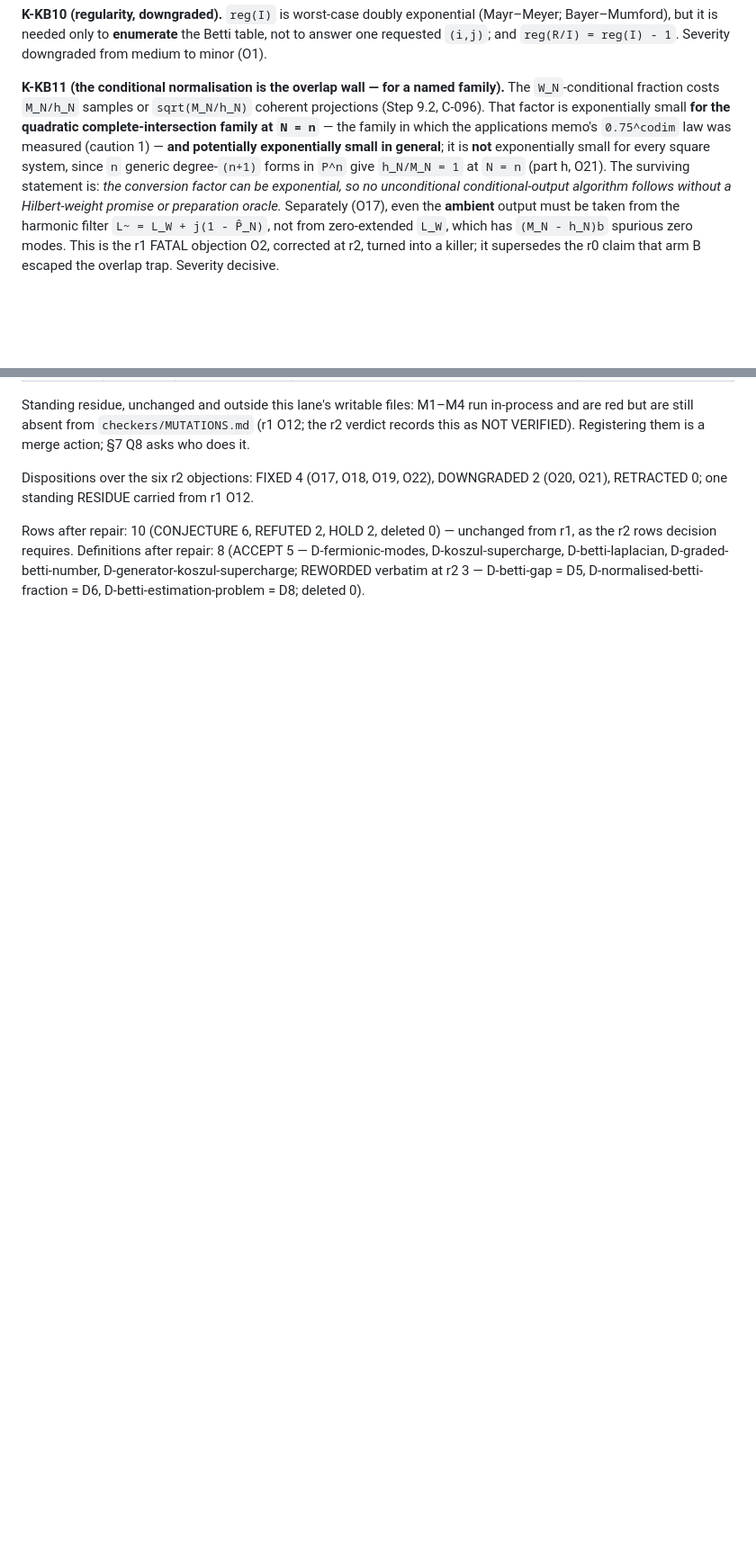
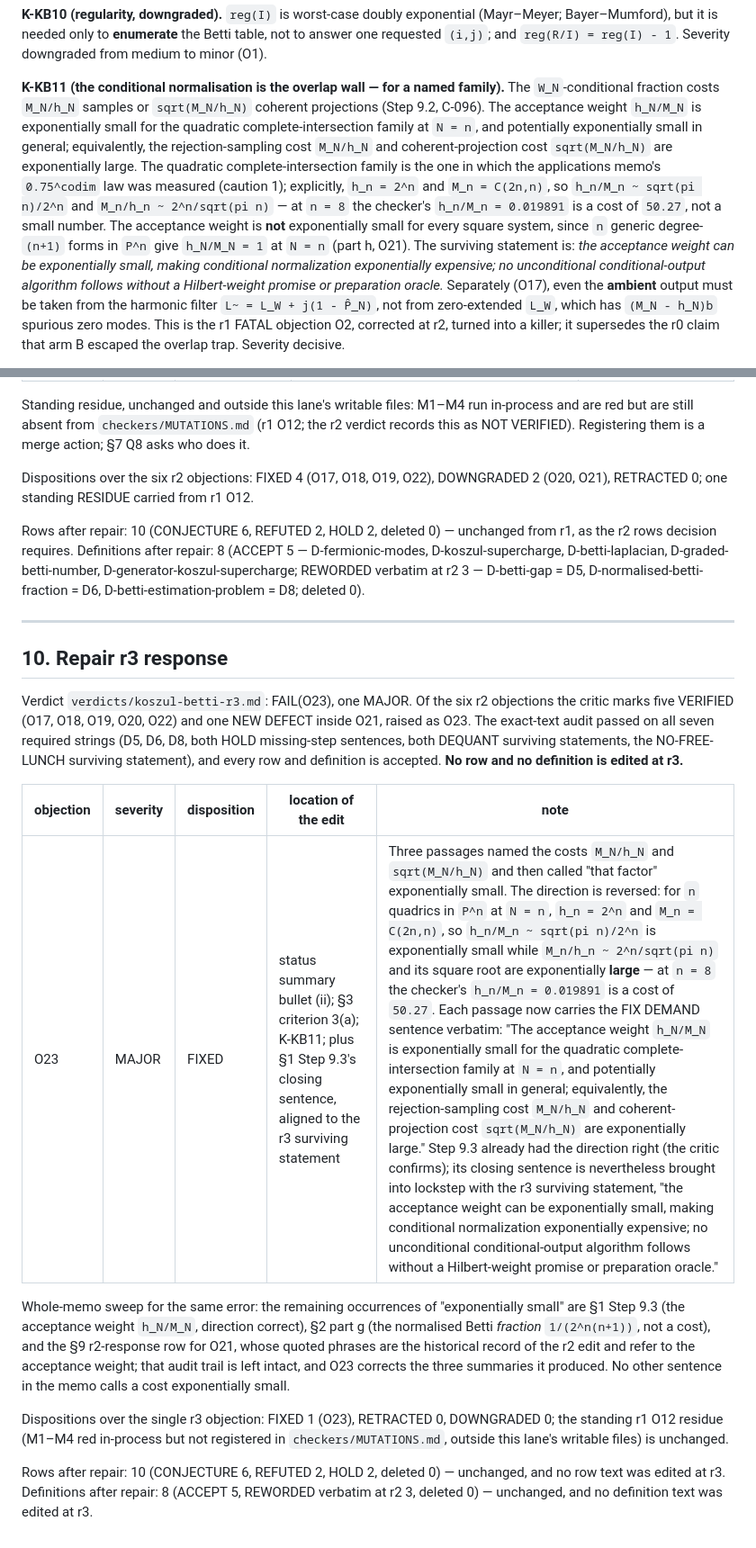
Before and after one commit to tobiasosborne/quantum-algorithms-for-algebraic-geometry, a Markdown page: scouting/koszul-betti.md, 2 parts joined by grey strips. Shown at 90% size. Drawn GitHub-style; blank space fills up the shorter version.

Commit message:
Repair r3 of scouting/koszul-betti.md (Opus): O23 fixed, overlap cost direction corrected in 4 passages; rows and definitions byte-identical to r2; codex adjudication r4 pending
Co-Authored-By: Claude Fable 5.1 <noreply@anthropic.com>
Claude-Session: https://claude.ai/code/session_01D8v3VgXPgmN8oHKc85q3N4

```diff
--- a/scouting/koszul-betti.md
+++ b/scouting/koszul-betti.md
@@ -606,13 +612,19 @@ requested `(i,j)`; and `reg(R/I) = reg(I) - 1`. Severity downgraded from medium
 
 **K-KB11 (the conditional normalisation is the overlap wall — for a named family).** The
 `W_N`-conditional fraction costs `M_N/h_N` samples or `sqrt(M_N/h_N)` coherent projections
-(Step 9.2, C-096). That factor is exponentially small **for the quadratic complete-intersection
-family at `N = n`** — the family in which the applications memo's `0.75^codim` law was measured
-(caution 1) — **and potentially exponentially small in general**; it is **not** exponentially
-small for every square system, since `n` generic degree-`(n+1)` forms in `P^n` give
-`h_N/M_N = 1` at `N = n` (part h, O21). The surviving statement is: *the conversion factor can
-be exponential, so no unconditional conditional-output algorithm follows without a
-Hilbert-weight promise or preparation oracle.* Separately (O17), even the **ambient** output
+(Step 9.2, C-096). The acceptance weight `h_N/M_N` is exponentially small for the
+quadratic complete-intersection family at `N = n`, and potentially exponentially small in
+general; equivalently, the rejection-sampling cost `M_N/h_N` and coherent-projection cost
+`sqrt(M_N/h_N)` are exponentially large. The quadratic complete-intersection family is the
+one in which the applications memo's `0.75^codim` law was measured (caution 1); explicitly,
+`h_n = 2^n` and `M_n = C(2n,n)`, so `h_n/M_n ~ sqrt(pi n)/2^n` and
+`M_n/h_n ~ 2^n/sqrt(pi n)` — at `n = 8` the checker's `h_n/M_n = 0.019891` is a cost of
+`50.27`, not a small number. The acceptance weight is **not** exponentially small for every
+square system, since `n` generic degree-`(n+1)` forms in `P^n` give `h_N/M_N = 1` at `N = n`
+(part h, O21). The surviving statement is: *the acceptance weight can be exponentially small,
+making conditional normalization exponentially expensive; no unconditional conditional-output
+algorithm follows without a Hilbert-weight promise or preparation oracle.* Separately (O17), even the **ambient**
+output
 must be taken from the harmonic filter `L~ = L_W + j(1 - P̂_N)`, not from zero-extended `L_W`,
 which has `(M_N - h_N)b` spurious zero modes. This is the r1 FATAL objection O2, corrected at
 r2, turned into a killer; it supersedes the r0 claim that arm B escaped the overlap trap.
@@ -973,3 +985,33 @@ Definitions after repair: 8 (ACCEPT 5 — D-fermionic-modes, D-koszul-supercharg
 D-betti-laplacian, D-graded-betti-number, D-generator-koszul-supercharge; REWORDED verbatim at
 r2 3 — D-betti-gap = D5, D-normalised-betti-fraction = D6, D-betti-estimation-problem = D8;
 deleted 0).
+
+---
+
+## 10. Repair r3 response
+
+Verdict `verdicts/koszul-betti-r3.md`: FAIL(O23), one MAJOR. Of the six r2 objections the critic
+marks five VERIFIED (O17, O18, O19, O20, O22) and one NEW DEFECT inside O21, raised as O23. The
+exact-text audit passed on all seven required strings (D5, D6, D8, both HOLD missing-step
+sentences, both DEQUANT surviving statements, the NO-FREE-LUNCH surviving statement), and every
+row and definition is accepted. **No row and no definition is edited at r3.**
+
+| objection | severity | disposition | location of the edit | note |
+|---|---|---|---|---|
+| O23 | MAJOR | FIXED | status summary bullet (ii); §3 criterion 3(a); K-KB11; plus §1 Step 9.3's closing sentence, aligned to the r3 surviving statement | Three passages named the costs `M_N/h_N` and `sqrt(M_N/h_N)` and then called "that factor" exponentially small. The direction is reversed: for `n` quadrics in `P^n` at `N = n`, `h_n = 2^n` and `M_n = C(2n,n)`, so `h_n/M_n ~ sqrt(pi n)/2^n` is exponentially small while `M_n/h_n ~ 2^n/sqrt(pi n)` and its square root are exponentially **large** — at `n = 8` the checker's `h_n/M_n = 0.019891` is a cost of `50.27`. Each passage now carries the FIX DEMAND sentence verbatim: "The acceptance weight `h_N/M_N` is exponentially small for the quadratic complete-intersection family at `N = n`, and potentially exponentially small in general; equivalently, the rejection-sampling cost `M_N/h_N` and coherent-projection cost `sqrt(M_N/h_N)` are exponentially large." Step 9.3 already had the direction right (the critic confirms); its closing sentence is nevertheless brought into lockstep with the r3 surviving statement, "the acceptance weight can be exponentially small, making conditional normalization exponentially expensive; no unconditional conditional-output algorithm follows without a Hilbert-weight promise or preparation oracle." |
+
+Whole-memo sweep for the same error: the remaining occurrences of "exponentially small" are
+§1 Step 9.3 (the acceptance weight `h_N/M_N`, direction correct), §2 part g (the normalised
+Betti *fraction* `1/(2^n(n+1))`, not a cost), and the §9 r2-response row for O21, whose quoted
+phrases are the historical record of the r2 edit and refer to the acceptance weight; that audit
+trail is left intact, and O23 corrects the three summaries it produced. No other sentence in the
+memo calls a cost exponentially small.
+
+Dispositions over the single r3 objection: FIXED 1 (O23), RETRACTED 0, DOWNGRADED 0; the
+standing r1 O12 residue (M1–M4 red in-process but not registered in `checkers/MUTATIONS.md`,
+outside this lane's writable files) is unchanged.
+
+Rows after repair: 10 (CONJECTURE 6, REFUTED 2, HOLD 2, deleted 0) — unchanged, and no row text
+was edited at r3.
+Definitions after repair: 8 (ACCEPT 5, REWORDED verbatim at r2 3, deleted 0) — unchanged, and no
+definition text was edited at r3.
```
Also changed, not shown: other parts of scouting/koszul-betti.md (+16 -10 lines).
